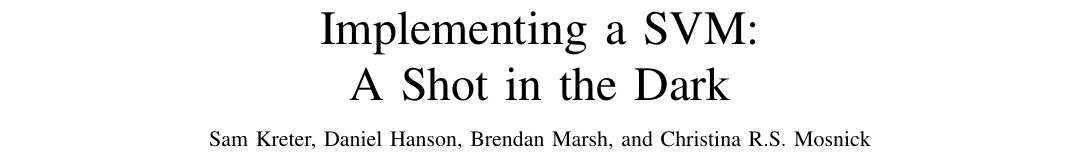
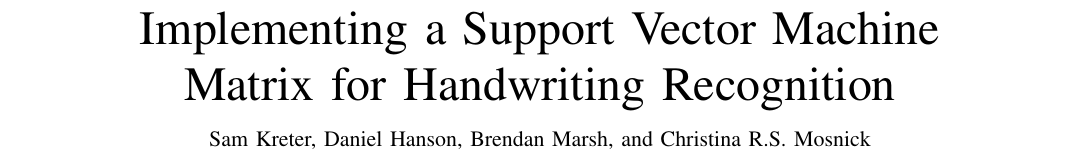
Before and after one commit to samkreter/Cooperative-SVM, a LaTeX paper (project1-xi.tex): part of page 1 of 3, cut at the place of the change. Compiled offline with pdfLaTeX; a missing font is replaced by an installed copy or a similar font; a LaTeX package or settings file that is missing is left out.

Commit message:
ADDED THE FINAL TITLE.

```diff
--- a/project1-xi.tex
+++ b/project1-xi.tex
@@ -8,7 +8,7 @@
 
 \begin{document}
 
-\title{Implementing a SVM:\\ A Shot in the Dark}
+\title{Implementing a Support Vector Machine\\ Matrix for Handwriting Recognition}
 
 
 \author{Sam Kreter, Daniel Hanson, Brendan Marsh, and Christina R.S. Mosnick}
```
Also changed, not shown: project1-xi.pdf.
